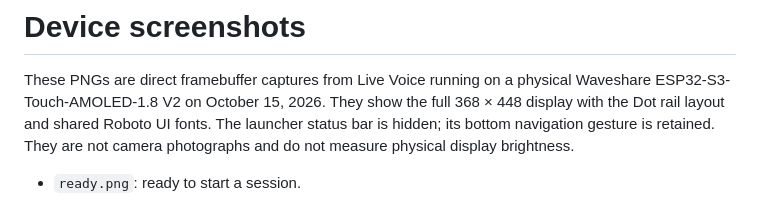
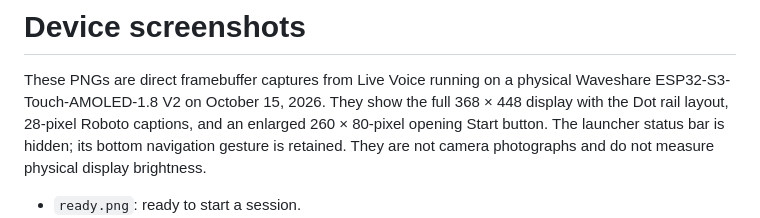
Before and after one commit to openai/openai-live-esp32, a Markdown page: docs/screenshots/README.md, the part around the change. Rendered like a GitHub page.

```diff
--- a/docs/screenshots/README.md
+++ b/docs/screenshots/README.md
@@ -2,7 +2,8 @@
 
 These PNGs are direct framebuffer captures from Live Voice running on a physical
 Waveshare ESP32-S3-Touch-AMOLED-1.8 V2 on October 15, 2026. They show the full
-368 × 448 display with the Dot rail layout and shared Roboto UI fonts. The launcher status bar is hidden;
+368 × 448 display with the Dot rail layout, 28-pixel Roboto captions, and an
+enlarged 260 × 80-pixel opening Start button. The launcher status bar is hidden;
 its bottom navigation gesture is retained. They are not camera photographs and do not
 measure physical display brightness.
 
```
Also changed, not shown: examples/m5stack/README.md (+5 -3 lines), examples/waveshare/README.md (+5 -2 lines), docs/screenshots/conversation.png, docs/screenshots/ready.png, docs/screenshots/usage.png, 5 other files.
